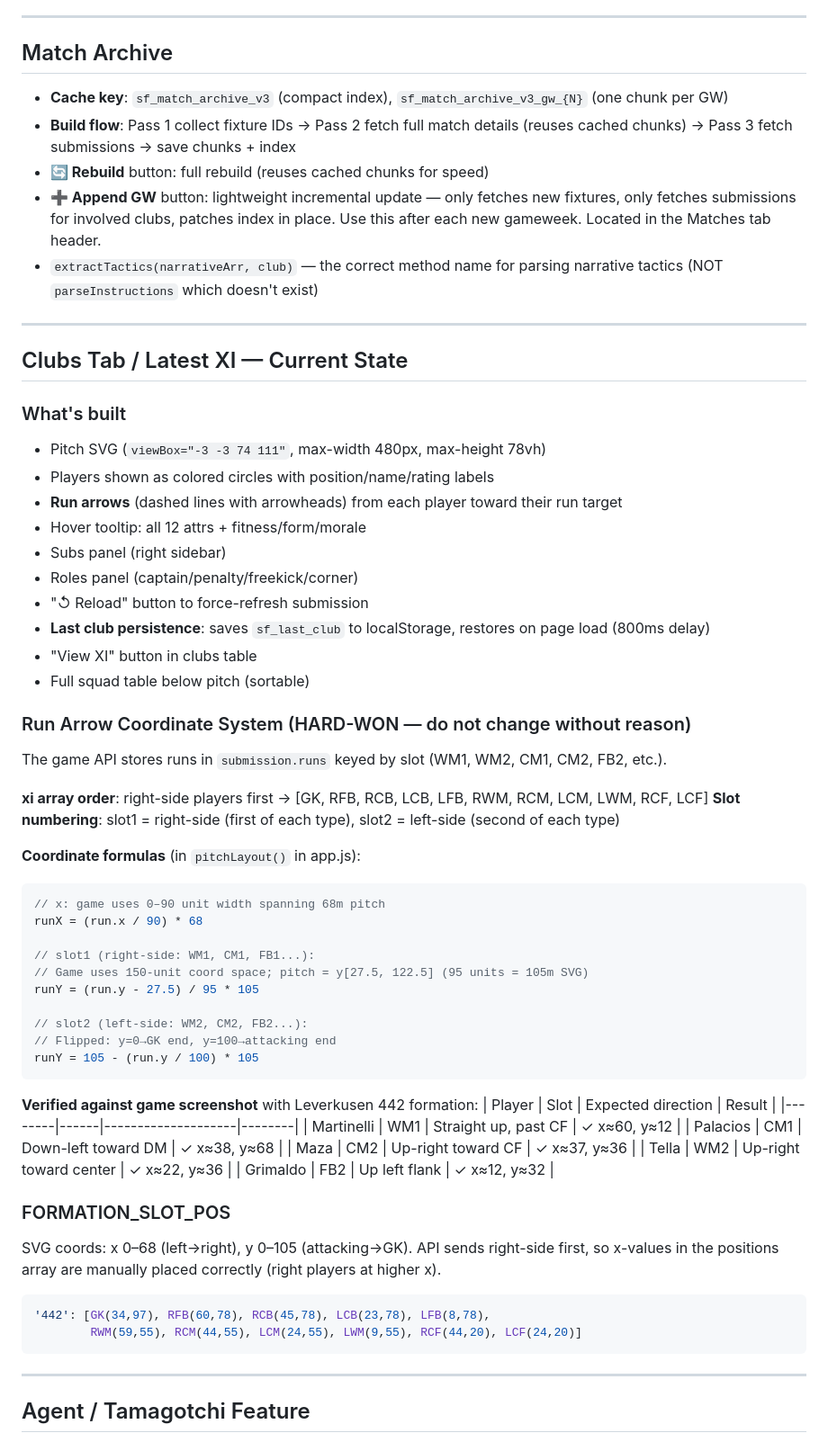
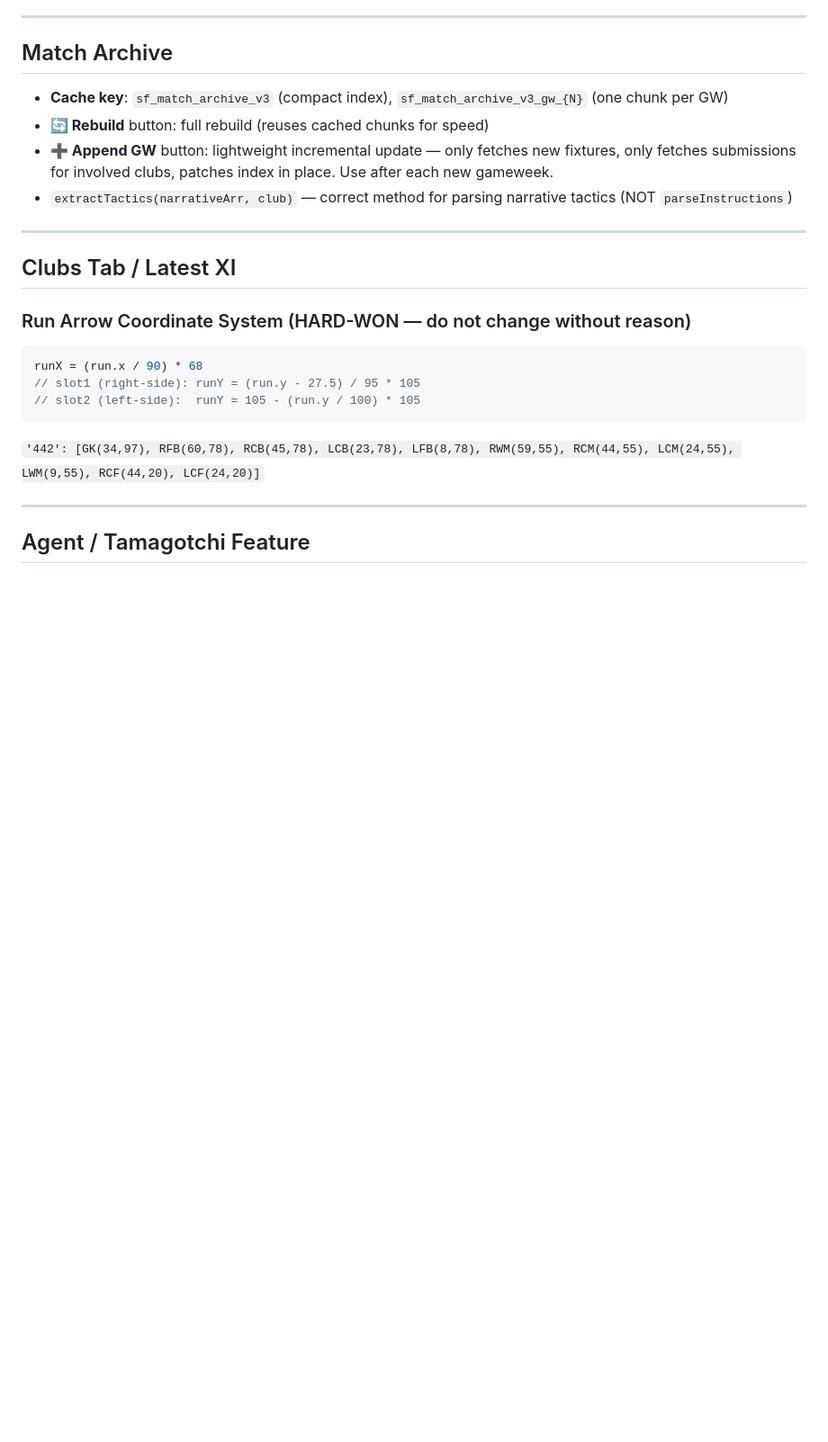
Before and after one commit to ofersi15/slow-football, a Markdown page: SESSION_CONTEXT.md, the part around one of its changes. Shown at 90% size. GitHub-like rendering; blank space fills up the shorter version.

````diff
--- a/SESSION_CONTEXT.md
+++ b/SESSION_CONTEXT.md
@@ -47,66 +114,23 @@ Data loaded from GW chunks in match archive. Invalidates and reloads after Appen
 ## Match Archive
 
 - **Cache key**: `sf_match_archive_v3` (compact index), `sf_match_archive_v3_gw_{N}` (one chunk per GW)
-- **Build flow**: Pass 1 collect fixture IDs → Pass 2 fetch full match details (reuses cached chunks) → Pass 3 fetch submissions → save chunks + index
 - **🔄 Rebuild** button: full rebuild (reuses cached chunks for speed)
-- **➕ Append GW** button: lightweight incremental update — only fetches new fixtures, only fetches submissions for involved clubs, patches index in place. Use this after each new gameweek. Located in the Matches tab header.
-- `extractTactics(narrativeArr, club)` — the correct method name for parsing narrative tactics (NOT `parseInstructions` which doesn't exist)
+- **➕ Append GW** button: lightweight incremental update — only fetches new fixtures, only fetches submissions for involved clubs, patches index in place. Use after each new gameweek.
+- `extractTactics(narrativeArr, club)` — correct method for parsing narrative tactics (NOT `parseInstructions`)
 
 ---
 
-## Clubs Tab / Latest XI — Current State
-
-### What's built
-- Pitch SVG (`viewBox="-3 -3 74 111"`, max-width 480px, max-height 78vh)
-- Players shown as colored circles with position/name/rating labels
-- **Run arrows** (dashed lines with arrowheads) from each player toward their run target
-- Hover tooltip: all 12 attrs + fitness/form/morale
-- Subs panel (right sidebar)
-- Roles panel (captain/penalty/freekick/corner)
-- "↺ Reload" button to force-refresh submission
-- **Last club persistence**: saves `sf_last_club` to localStorage, restores on page load (800ms delay)
-- "View XI" button in clubs table
-- Full squad table below pitch (sortable)
+## Clubs Tab / Latest XI
 
 ### Run Arrow Coordinate System (HARD-WON — do not change without reason)
 
-The game API stores runs in `submission.runs` keyed by slot (WM1, WM2, CM1, CM2, FB2, etc.).
-
-**xi array order**: right-side players first → [GK, RFB, RCB, LCB, LFB, RWM, RCM, LCM, LWM, RCF, LCF]
-**Slot numbering**: slot1 = right-side (first of each type), slot2 = left-side (second of each type)
-
-**Coordinate formulas** (in `pitchLayout()` in app.js):
-
 ```javascript
-// x: game uses 0–90 unit width spanning 68m pitch
 runX = (run.x / 90) * 68
-
-// slot1 (right-side: WM1, CM1, FB1...):
-// Game uses 150-unit coord space; pitch = y[27.5, 122.5] (95 units = 105m SVG)
-runY = (run.y - 27.5) / 95 * 105
-
-// slot2 (left-side: WM2, CM2, FB2...):
-// Flipped: y=0→GK end, y=100→attacking end
-runY = 105 - (run.y / 100) * 105
+// slot1 (right-side): runY = (run.y - 27.5) / 95 * 105
+// slot2 (left-side):  runY = 105 - (run.y / 100) * 105
 ```
 
-**Verified against game screenshot** with Leverkusen 442 formation:
-| Player | Slot | Expected direction | Result |
-|--------|------|--------------------|--------|
-| Martinelli | WM1 | Straight up, past CF | ✓ x≈60, y≈12 |
-| Palacios | CM1 | Down-left toward DM | ✓ x≈38, y≈68 |
-| Maza | CM2 | Up-right toward CF | ✓ x≈37, y≈36 |
-| Tella | WM2 | Up-right toward center | ✓ x≈22, y≈36 |
-| Grimaldo | FB2 | Up left flank | ✓ x≈12, y≈32 |
-
-### FORMATION_SLOT_POS
-
-SVG coords: x 0–68 (left→right), y 0–105 (attacking→GK). API sends right-side first, so x-values in the positions array are manually placed correctly (right players at higher x).
-
-```javascript
-'442': [GK(34,97), RFB(60,78), RCB(45,78), LCB(23,78), LFB(8,78),
-        RWM(59,55), RCM(44,55), LCM(24,55), LWM(9,55), RCF(44,20), LCF(24,20)]
-```
+`'442': [GK(34,97), RFB(60,78), RCB(45,78), LCB(23,78), LFB(8,78), RWM(59,55), RCM(44,55), LCM(24,55), LWM(9,55), RCF(44,20), LCF(24,20)]`
 
 ---
 
````
Also changed, not shown: other parts of SESSION_CONTEXT.md (+86 -26 lines).
